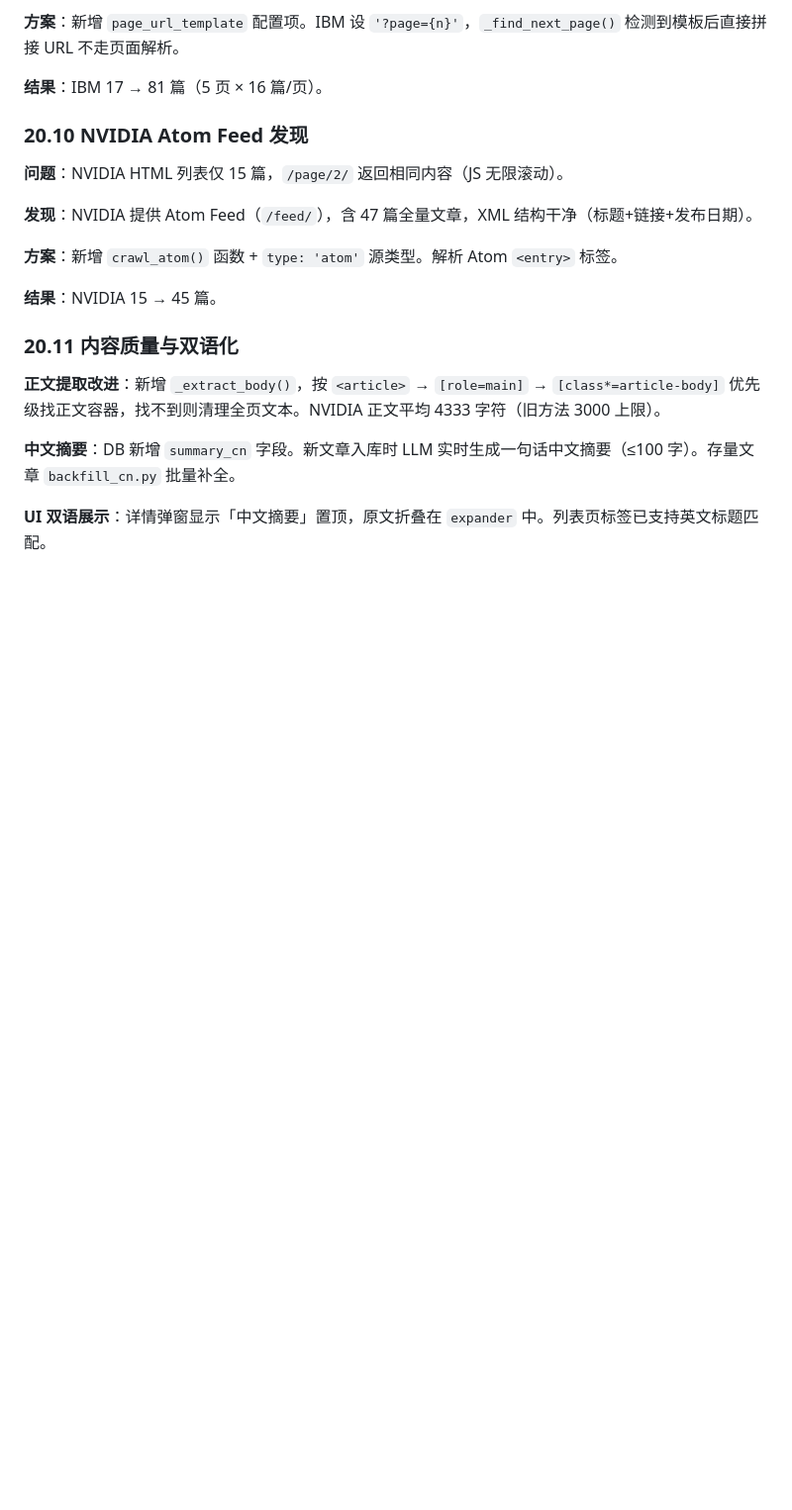
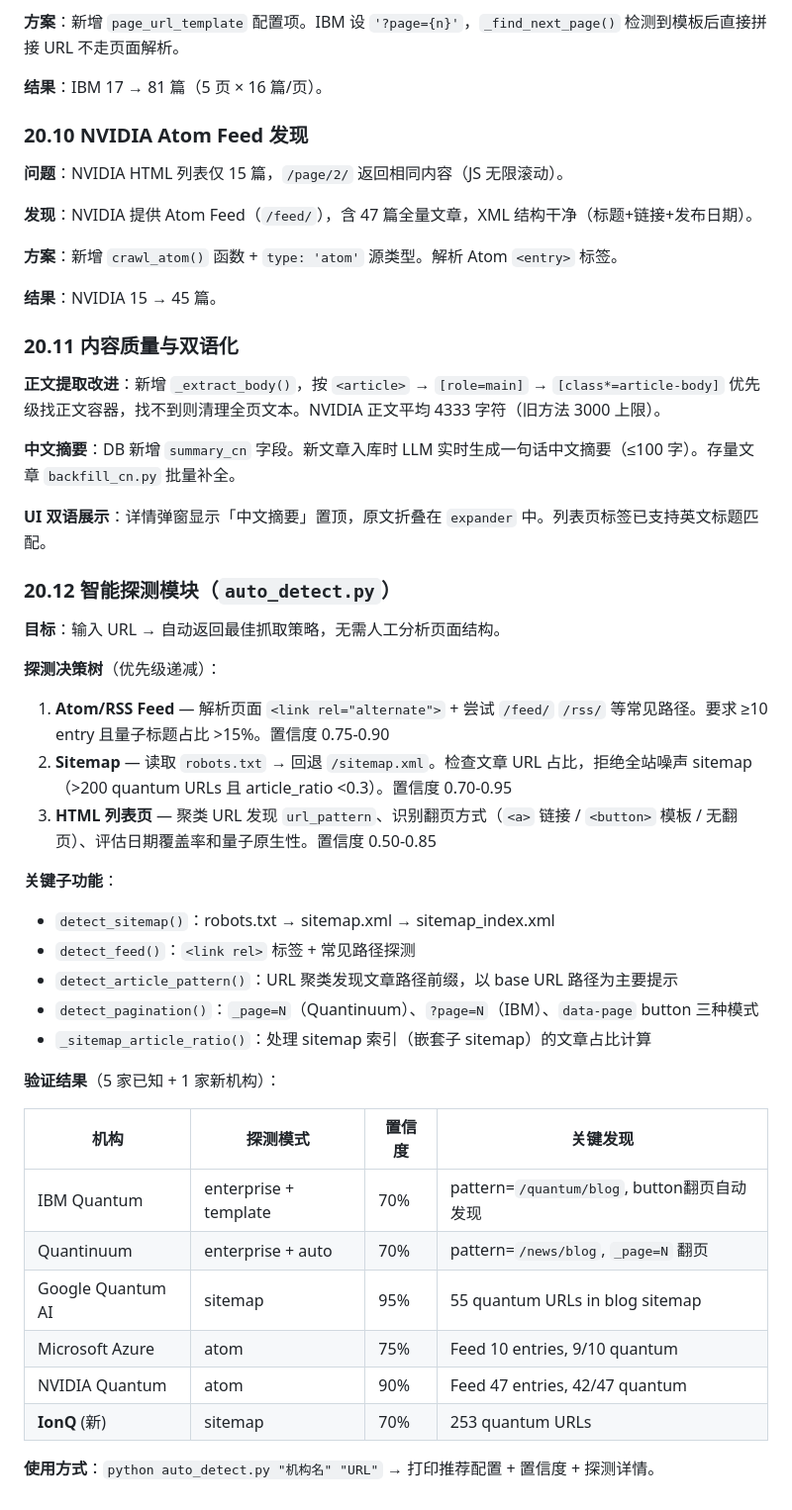
Before and after one commit to JZ407/quantum-intelligence-platform, a Markdown page: DEPLOYMENT_LOG.md, the part around the change. Shown at 99% size. Drawn GitHub-style; blank space fills up the shorter version.

Commit message:
docs: auto_detect智能探测模块记录 - 6机构验证通过

```diff
--- a/DEPLOYMENT_LOG.md
+++ b/DEPLOYMENT_LOG.md
@@ -775,3 +775,32 @@ Playwright 无头浏览器抓取 `quantumchina.com/bg`，提取 10 份年度量
 **中文摘要**：DB 新增 `summary_cn` 字段。新文章入库时 LLM 实时生成一句话中文摘要（≤100 字）。存量文章 `backfill_cn.py` 批量补全。
 
 **UI 双语展示**：详情弹窗显示「中文摘要」置顶，原文折叠在 `expander` 中。列表页标签已支持英文标题匹配。
+
+### 20.12 智能探测模块（`auto_detect.py`）
+
+**目标**：输入 URL → 自动返回最佳抓取策略，无需人工分析页面结构。
+
+**探测决策树**（优先级递减）：
+1. **Atom/RSS Feed** — 解析页面 `<link rel="alternate">` + 尝试 `/feed/` `/rss/` 等常见路径。要求 ≥10 entry 且量子标题占比 >15%。置信度 0.75-0.90
+2. **Sitemap** — 读取 `robots.txt` → 回退 `/sitemap.xml`。检查文章 URL 占比，拒绝全站噪声 sitemap（>200 quantum URLs 且 article_ratio <0.3）。置信度 0.70-0.95
+3. **HTML 列表页** — 聚类 URL 发现 `url_pattern`、识别翻页方式（`<a>` 链接 / `<button>` 模板 / 无翻页）、评估日期覆盖率和量子原生性。置信度 0.50-0.85
+
+**关键子功能**：
+- `detect_sitemap()`：robots.txt → sitemap.xml → sitemap_index.xml
+- `detect_feed()`：`<link rel>` 标签 + 常见路径探测
+- `detect_article_pattern()`：URL 聚类发现文章路径前缀，以 base URL 路径为主要提示
+- `detect_pagination()`：`_page=N`（Quantinuum）、`?page=N`（IBM）、`data-page` button 三种模式
+- `_sitemap_article_ratio()`：处理 sitemap 索引（嵌套子 sitemap）的文章占比计算
+
+**验证结果**（5 家已知 + 1 家新机构）：
+
+| 机构 | 探测模式 | 置信度 | 关键发现 |
+|------|----------|--------|----------|
+| IBM Quantum | enterprise + template | 70% | pattern=`/quantum/blog`, button翻页自动发现 |
+| Quantinuum | enterprise + auto | 70% | pattern=`/news/blog`, `_page=N` 翻页 |
+| Google Quantum AI | sitemap | 95% | 55 quantum URLs in blog sitemap |
+| Microsoft Azure | atom | 75% | Feed 10 entries, 9/10 quantum |
+| NVIDIA Quantum | atom | 90% | Feed 47 entries, 42/47 quantum |
+| **IonQ** (新) | sitemap | 70% | 253 quantum URLs |
+
+**使用方式**：`python auto_detect.py "机构名" "URL"` → 打印推荐配置 + 置信度 + 探测详情。
```
